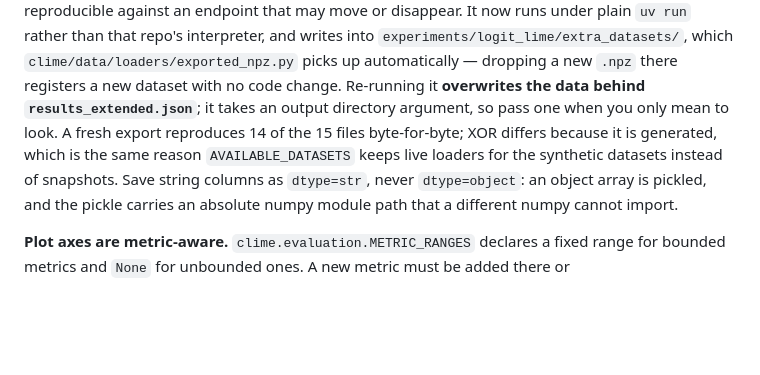
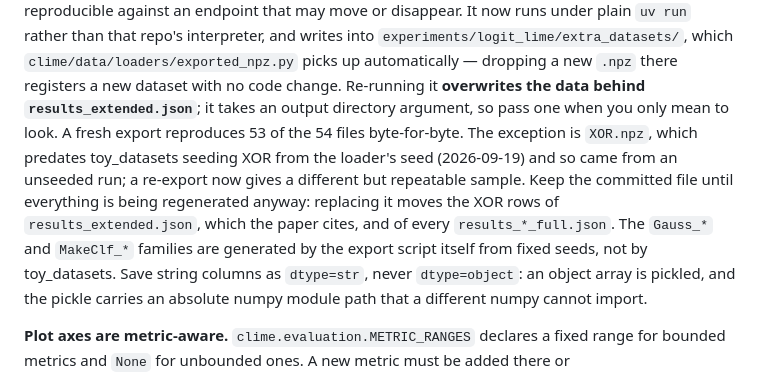
Before and after one commit to mattclifford1/CLIME, a Markdown page: CLAUDE.md, the part around the change. Rendered like a GitHub page; blank space fills up the shorter version.

Commit message:
CLAUDE.md: why XOR.npz is the one export that does not reproduce
The note said XOR differs on re-export "because it is generated". Since
toy_datasets started seeding XOR from the loader's seed (2026-09-19), a
re-export is repeatable; it differs from the committed file only because
that file came from an unseeded run. Checked: a fresh export matches 53
of the 54 files byte-for-byte, XOR being the exception.

Records why the committed file should stay until a full regeneration -
replacing it moves cited XOR rows in results_extended.json and every
full-grid file - and that the Gauss_* and MakeClf_* families come from
the export script's own fixed seeds.

```diff
--- a/CLAUDE.md
+++ b/CLAUDE.md
@@ -178,9 +178,13 @@ under plain `uv run` rather than that repo's interpreter, and writes into
 `experiments/logit_lime/extra_datasets/`, which `clime/data/loaders/exported_npz.py` picks
 up automatically — dropping a new `.npz` there registers a new dataset with no code change.
 Re-running it **overwrites the data behind `results_extended.json`**; it takes an output
-directory argument, so pass one when you only mean to look. A fresh export reproduces 14 of
-the 15 files byte-for-byte; XOR differs because it is generated, which is the same reason
-`AVAILABLE_DATASETS` keeps live loaders for the synthetic datasets instead of snapshots.
+directory argument, so pass one when you only mean to look. A fresh export reproduces 53 of
+the 54 files byte-for-byte. The exception is `XOR.npz`, which predates toy_datasets seeding
+XOR from the loader's seed (2026-09-19) and so came from an unseeded run; a re-export now
+gives a different but repeatable sample. Keep the committed file until everything is being
+regenerated anyway: replacing it moves the XOR rows of `results_extended.json`, which the
+paper cites, and of every `results_*_full.json`. The `Gauss_*` and `MakeClf_*` families are
+generated by the export script itself from fixed seeds, not by toy_datasets.
 Save string columns as `dtype=str`, never `dtype=object`: an object array is pickled, and
 the pickle carries an absolute numpy module path that a different numpy cannot import.
 
```
